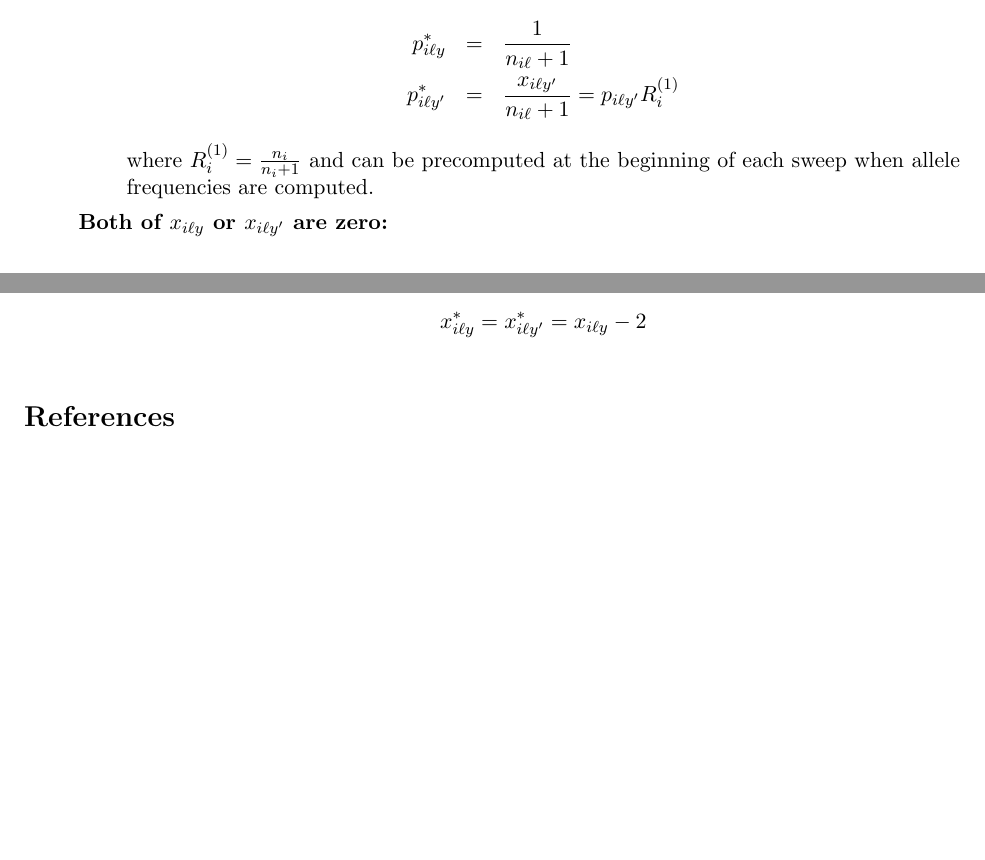
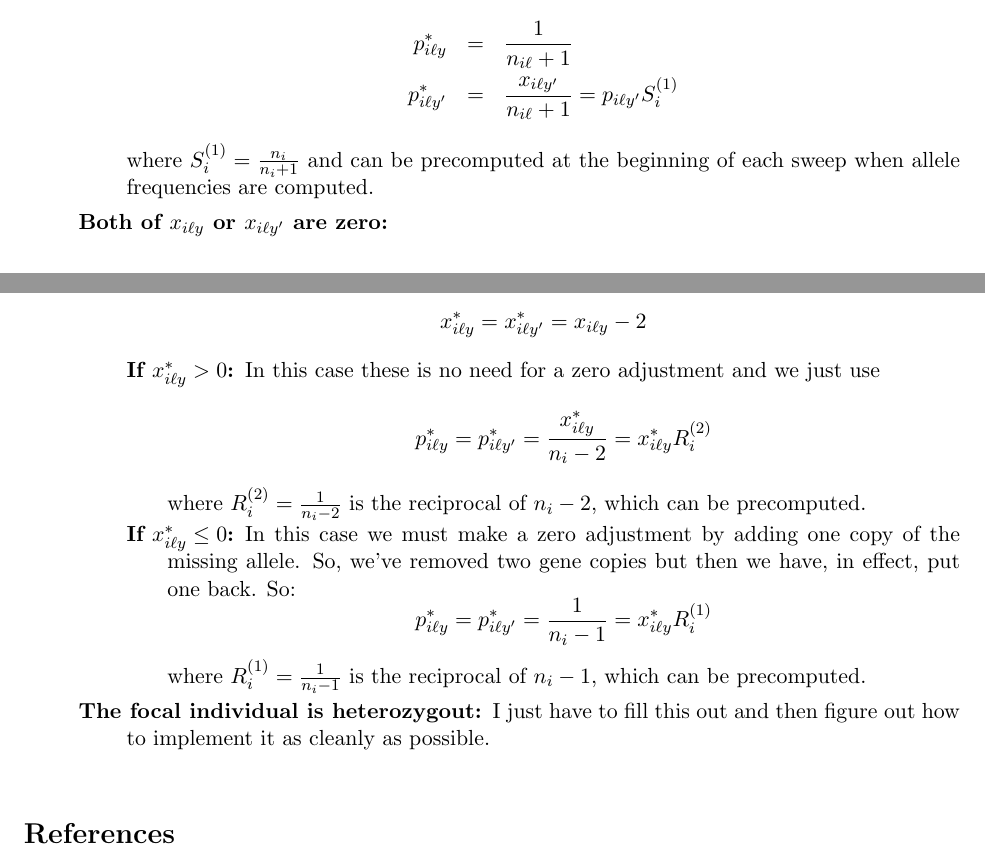
Before and after one commit to patbarry6/flockture, a LaTeX paper (tex/alle-freq-adjustments.tex): two parts of pages 2 and 3 of 3, joined at a grey line, cut so that both start at the same text. Compiled offline with pdfLaTeX; a missing bibliography style is replaced by a similar one.

Commit message:
Additions to alle_freq_adjustments TeX doc.

```diff
--- a/tex/alle-freq-adjustments.tex
+++ b/tex/alle-freq-adjustments.tex
@@ -121,9 +121,9 @@ Now, the adjustments to allele frequencies fall into a variety of categories as
 		\item [Exactly one of $x_{i\ell y}$ or $x_{i\ell y'}$ is zero:] Assume wlog that that $x_{i\ell y} = 0$.  Then, we will use:
 		\begin{eqnarray*}
 			p^*_{i\ell y} & = & \frac{1}{n_{i\ell} + 1} \\
-			p^*_{i\ell y'} & = & \frac{x_{i\ell y'}}{n_{i\ell} + 1} = p_{i\ell y'} R_i^{(1)}
+			p^*_{i\ell y'} & = & \frac{x_{i\ell y'}}{n_{i\ell} + 1} = p_{i\ell y'} S_i^{(1)}
 		\end{eqnarray*}
-		where $R_i^{(1)} = \frac{n_i}{n_i + 1}$ and can be precomputed at the beginning of each sweep when allele frequencies are computed.
+		where $S_i^{(1)} = \frac{n_i}{n_i + 1}$ and can be precomputed at the beginning of each sweep when allele frequencies are computed.
 		\item [Both of $x_{i\ell y}$ or $x_{i\ell y'}$ are zero:] ~
 		\begin{description}
 			\item [$y$ and $y'$ are the same allele (\ie the focal indiv is homozygous):] In this case
@@ -147,6 +147,20 @@ Now, the adjustments to allele frequencies fall into a variety of categories as
 		\[
 			x^*_{i\ell y} = x^*_{i\ell y'} = x_{i\ell y} - 2
 		\]
+		\begin{description}
+			\item [If $x^*_{i\ell y} > 0$:] In this case these is no need for a zero adjustment and we just use
+			\[
+				p^*_{i\ell y} = p^*_{i\ell y'} = \frac{x^*_{i\ell y}}{n_i - 2} = x^*_{i\ell y} R_i^{(2)}
+			\]
+			where $R_i^{(2)} = \frac{1}{n_i - 2}$ is the reciprocal of $n_i - 2$, which can be precomputed.
+			\item [If $x^*_{i\ell y} \leq 0$:] In this case we must make a zero adjustment by adding one copy of the
+			missing allele.  So, we've removed two gene copies but then we have, in effect, put one back.  So:
+			\[
+				p^*_{i\ell y} = p^*_{i\ell y'} = \frac{1}{n_i - 1} = x^*_{i\ell y} R_i^{(1)}
+			\]
+			where $R_i^{(1)} = \frac{1}{n_i - 1}$ is the reciprocal of $n_i - 1$, which can be precomputed.
+		\end{description}
+		\item [The focal individual is heterozygout:] I just have to fill this out and then figure out how to implement it as cleanly as possible.
 	\end{description}
 
 \end{description}
```
